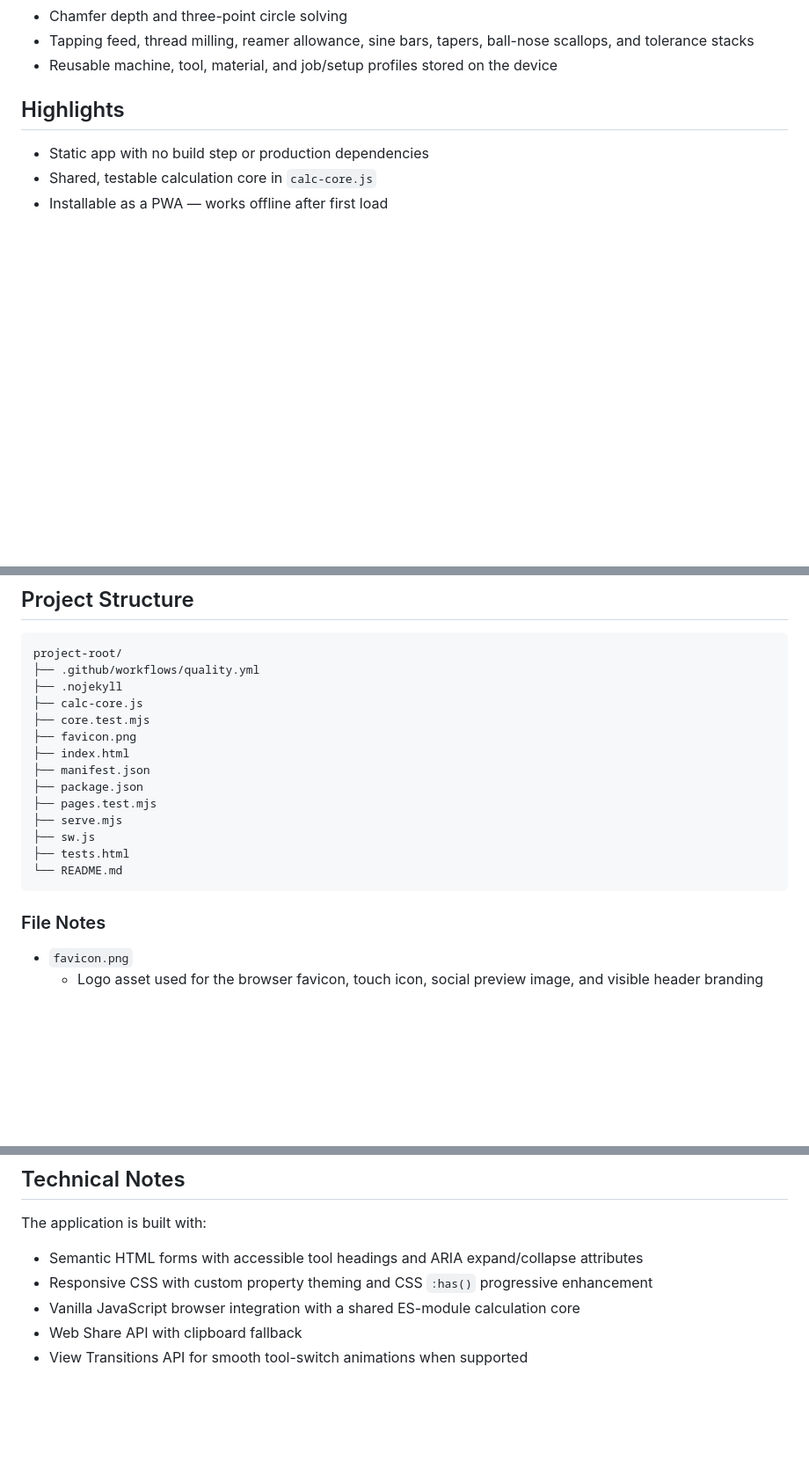
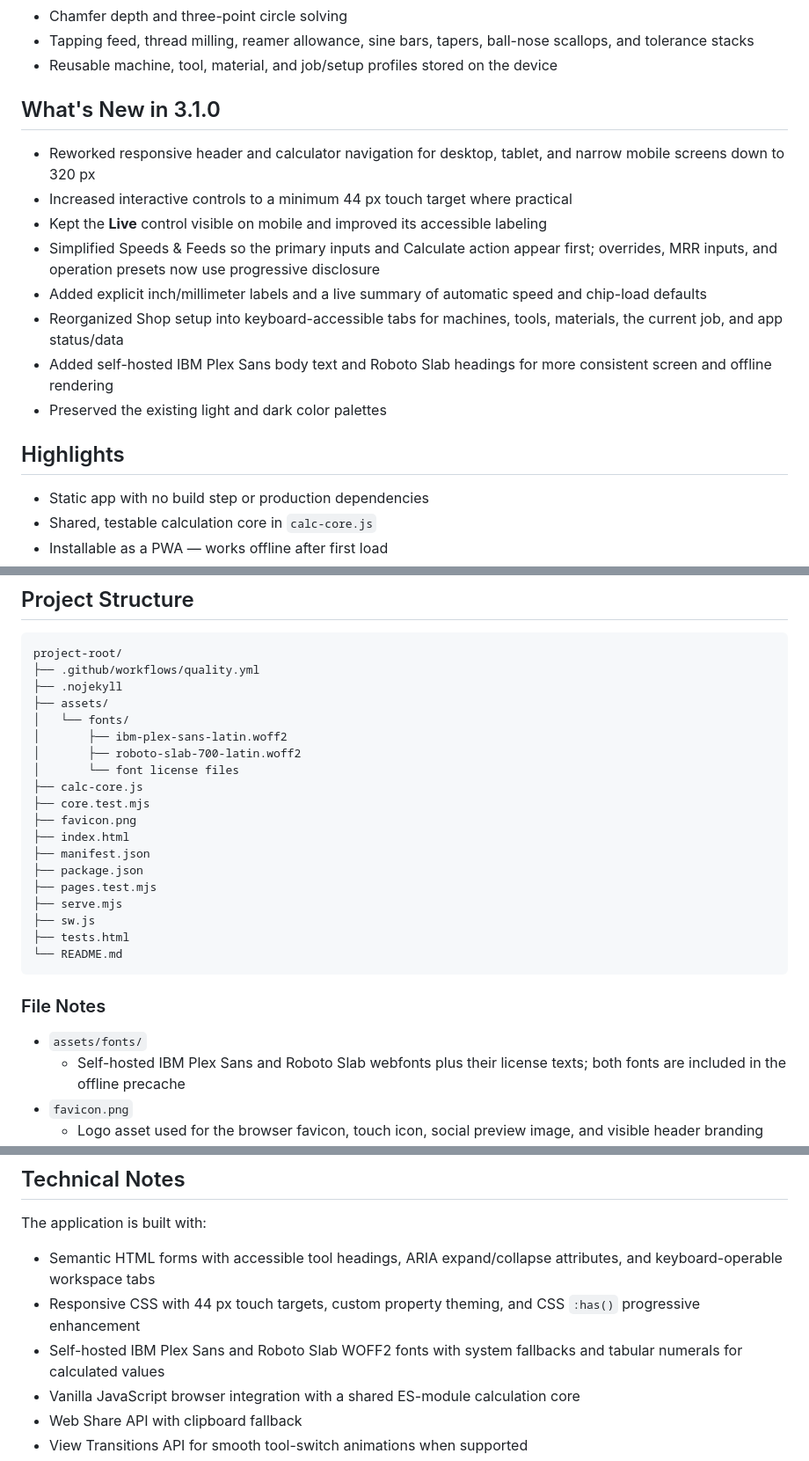
Before and after one commit to ianarsenault-tn/Machinist_calc, a Markdown page: README.md, 3 parts joined by grey strips. Shown at 88% size. Rendered like a GitHub page; blank space fills up the shorter version.

Commit message:
Update README for version 3.1.0

```diff
--- a/README.md
+++ b/README.md
@@ -16,6 +20,17 @@ The app includes tools for:
 - Chamfer depth and three-point circle solving
 - Tapping feed, thread milling, reamer allowance, sine bars, tapers, ball-nose scallops, and tolerance stacks
 - Reusable machine, tool, material, and job/setup profiles stored on the device
+
+## What's New in 3.1.0
+
+- Reworked responsive header and calculator navigation for desktop, tablet, and narrow mobile screens down to 320 px
+- Increased interactive controls to a minimum 44 px touch target where practical
+- Kept the **Live** control visible on mobile and improved its accessible labeling
+- Simplified Speeds & Feeds so the primary inputs and Calculate action appear first; overrides, MRR inputs, and operation presets now use progressive disclosure
+- Added explicit inch/millimeter labels and a live summary of automatic speed and chip-load defaults
+- Reorganized Shop setup into keyboard-accessible tabs for machines, tools, materials, the current job, and app status/data
+- Added self-hosted IBM Plex Sans body text and Roboto Slab headings for more consistent screen and offline rendering
+- Preserved the existing light and dark color palettes
 
 ## Highlights
 
@@ -267,6 +284,11 @@ The service worker uses network-first navigation with an exact-page cache and of
 project-root/
 ├── .github/workflows/quality.yml
 ├── .nojekyll
+├── assets/
+│   └── fonts/
+│       ├── ibm-plex-sans-latin.woff2
+│       ├── roboto-slab-700-latin.woff2
+│       └── font license files
 ├── calc-core.js
 ├── core.test.mjs
 ├── favicon.png
@@ -282,6 +304,8 @@ project-root/
 
 ### File Notes
 
+- `assets/fonts/`
+  - Self-hosted IBM Plex Sans and Roboto Slab webfonts plus their license texts; both fonts are included in the offline precache
 - `favicon.png`
   - Logo asset used for the browser favicon, touch icon, social preview image, and visible header branding
 - `index.html`
@@ -544,8 +568,9 @@ All application assets, module imports, manifest URLs, shortcuts, and service-wo
 
 The application is built with:
 
-- Semantic HTML forms with accessible tool headings and ARIA expand/collapse attributes
-- Responsive CSS with custom property theming and CSS `:has()` progressive enhancement
+- Semantic HTML forms with accessible tool headings, ARIA expand/collapse attributes, and keyboard-operable workspace tabs
+- Responsive CSS with 44 px touch targets, custom property theming, and CSS `:has()` progressive enhancement
+- Self-hosted IBM Plex Sans and Roboto Slab WOFF2 fonts with system fallbacks and tabular numerals for calculated values
 - Vanilla JavaScript browser integration with a shared ES-module calculation core
 - Web Share API with clipboard fallback
 - View Transitions API for smooth tool-switch animations when supported
```
Also changed, not shown: other parts of README.md (+7 -1 lines).
